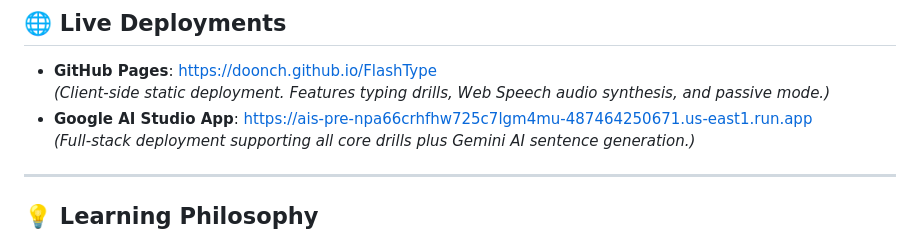
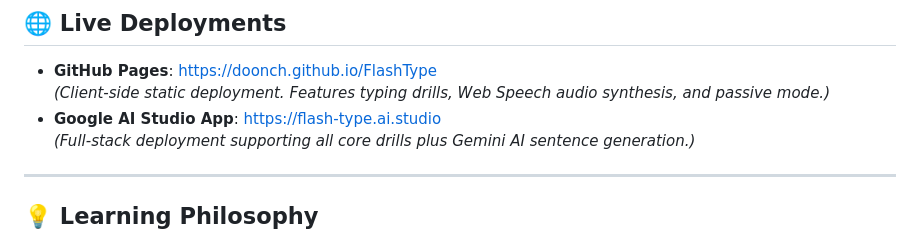
Before and after one commit to doonch/FlashType, a Markdown page: README.md, the part around the change. Drawn GitHub-style.

Commit message:
docs: update Google AI Studio deployment URL

```diff
--- a/README.md
+++ b/README.md
@@ -8,7 +8,7 @@ FlashType is an interactive, voice-enabled language-learning application designe
 
 * **GitHub Pages**: [https://doonch.github.io/FlashType](https://doonch.github.io/FlashType)
   *(Client-side static deployment. Features typing drills, Web Speech audio synthesis, and passive mode.)*
-* **Google AI Studio App**: [https://ais-pre-npa66crhfhw725c7lgm4mu-487464250671.us-east1.run.app](https://ais-pre-npa66crhfhw725c7lgm4mu-487464250671.us-east1.run.app)
+* **Google AI Studio App**: [https://flash-type.ai.studio](https://flash-type.ai.studio)
   *(Full-stack deployment supporting all core drills plus Gemini AI sentence generation.)*
 
 ---
```
